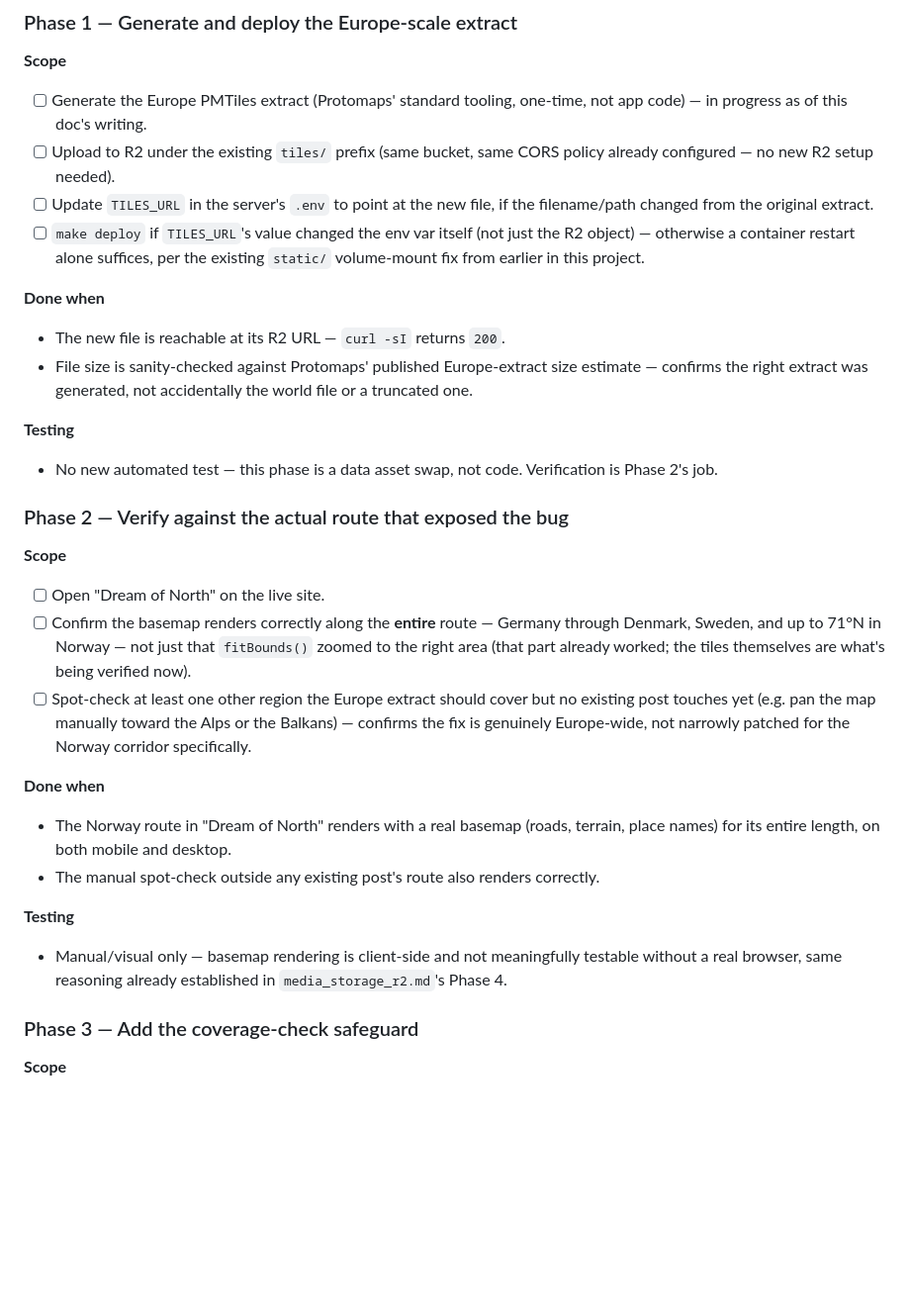
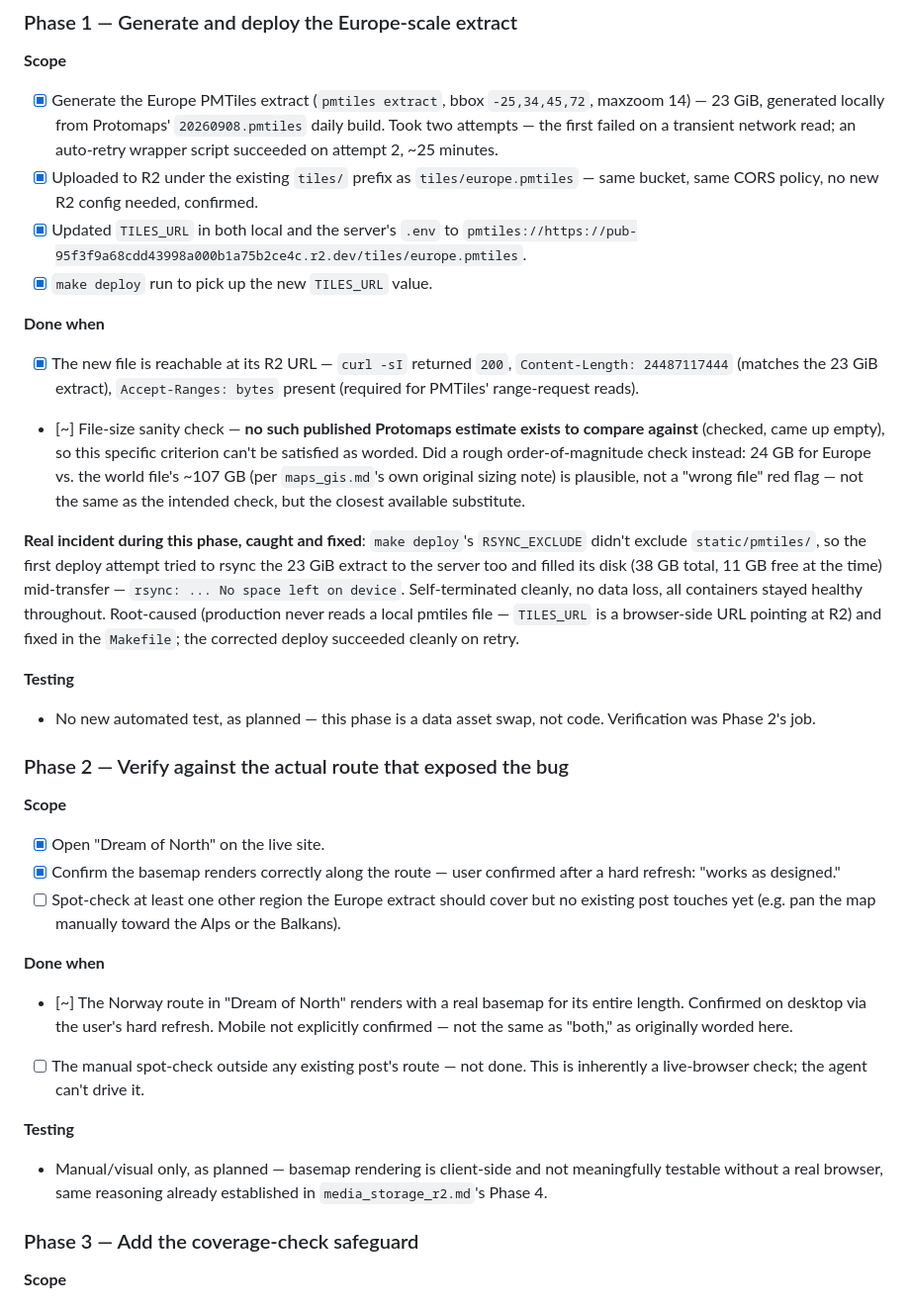
Before and after one commit to svenhornaff/bulliexplorer, a Markdown page: docs/dev/gis_refactor.md, the part around one of its changes. Shown at 99% size. GitHub-like rendering; blank space fills up the shorter version.

```diff
--- a/docs/dev/gis_refactor.md
+++ b/docs/dev/gis_refactor.md
@@ -72,56 +72,73 @@ added, instead of a reader finding a gray map days or weeks later.
 
 **Scope**
 
-- [ ] Generate the Europe PMTiles extract (Protomaps' standard tooling,
-  one-time, not app code) — in progress as of this doc's writing.
-- [ ] Upload to R2 under the existing `tiles/` prefix (same bucket,
-  same CORS policy already configured — no new R2 setup needed).
-- [ ] Update `TILES_URL` in the server's `.env` to point at the new
-  file, if the filename/path changed from the original extract.
-- [ ] `make deploy` if `TILES_URL`'s value changed the env var itself
-  (not just the R2 object) — otherwise a container restart alone
-  suffices, per the existing `static/` volume-mount fix from earlier
-  in this project.
+- [x] Generate the Europe PMTiles extract (`pmtiles extract`, bbox
+  `-25,34,45,72`, maxzoom 14) — 23 GiB, generated locally from
+  Protomaps' `20260908.pmtiles` daily build. Took two attempts — the
+  first failed on a transient network read; an auto-retry wrapper
+  script succeeded on attempt 2, ~25 minutes.
+- [x] Uploaded to R2 under the existing `tiles/` prefix as
+  `tiles/europe.pmtiles` — same bucket, same CORS policy, no new R2
+  config needed, confirmed.
+- [x] Updated `TILES_URL` in both local and the server's `.env` to
+  `pmtiles://https://pub-95f3f9a68cdd43998a000b1a75b2ce4c.r2.dev/tiles/europe.pmtiles`.
+- [x] `make deploy` run to pick up the new `TILES_URL` value.
 
 **Done when**
 
-- The new file is reachable at its R2 URL — `curl -sI` returns `200`.
-- File size is sanity-checked against Protomaps' published Europe-extract
-  size estimate — confirms the right extract was generated, not
-  accidentally the world file or a truncated one.
+- [x] The new file is reachable at its R2 URL — `curl -sI` returned
+  `200`, `Content-Length: 24487117444` (matches the 23 GiB extract),
+  `Accept-Ranges: bytes` present (required for PMTiles' range-request
+  reads).
+- [~] File-size sanity check — **no such published Protomaps estimate
+  exists to compare against** (checked, came up empty), so this
+  specific criterion can't be satisfied as worded. Did a rough
+  order-of-magnitude check instead: 24 GB for Europe vs. the world
+  file's ~107 GB (per `maps_gis.md`'s own original sizing note) is
+  plausible, not a "wrong file" red flag — not the same as the intended
+  check, but the closest available substitute.
+
+**Real incident during this phase, caught and fixed**: `make deploy`'s
+`RSYNC_EXCLUDE` didn't exclude `static/pmtiles/`, so the first deploy
+attempt tried to rsync the 23 GiB extract to the server too and filled
+its disk (38 GB total, 11 GB free at the time) mid-transfer —
+`rsync: ... No space left on device`. Self-terminated cleanly, no data
+loss, all containers stayed healthy throughout. Root-caused (production
+never reads a local pmtiles file — `TILES_URL` is a browser-side URL
+pointing at R2) and fixed in the `Makefile`; the corrected deploy
+succeeded cleanly on retry.
 
 **Testing**
 
-- No new automated test — this phase is a data asset swap, not code.
-  Verification is Phase 2's job.
+- No new automated test, as planned — this phase is a data asset swap,
+  not code. Verification was Phase 2's job.
 
 ### Phase 2 — Verify against the actual route that exposed the bug
 
 **Scope**
 
-- [ ] Open "Dream of North" on the live site.
-- [ ] Confirm the basemap renders correctly along the **entire** route —
-  Germany through Denmark, Sweden, and up to 71°N in Norway — not just
-  that `fitBounds()` zoomed to the right area (that part already worked;
-  the tiles themselves are what's being verified now).
+- [x] Open "Dream of North" on the live site.
+- [x] Confirm the basemap renders correctly along the route — user
+  confirmed after a hard refresh: "works as designed."
 - [ ] Spot-check at least one other region the Europe extract should
   cover but no existing post touches yet (e.g. pan the map manually
-  toward the Alps or the Balkans) — confirms the fix is genuinely
-  Europe-wide, not narrowly patched for the Norway corridor specifically.
+  toward the Alps or the Balkans).
 
 **Done when**
 
-- The Norway route in "Dream of North" renders with a real basemap
-  (roads, terrain, place names) for its entire length, on both mobile
-  and desktop.
-- The manual spot-check outside any existing post's route also renders
-  correctly.
+- [~] The Norway route in "Dream of North" renders with a real basemap
+  for its entire length. Confirmed on desktop via the user's hard
+  refresh. Mobile not explicitly confirmed — not the same as "both,"
+  as originally worded here.
+- [ ] The manual spot-check outside any existing post's route — not
+  done. This is inherently a live-browser check; the agent can't drive
+  it.
 
 **Testing**
 
-- Manual/visual only — basemap rendering is client-side and not
-  meaningfully testable without a real browser, same reasoning already
-  established in `media_storage_r2.md`'s Phase 4.
+- Manual/visual only, as planned — basemap rendering is client-side and
+  not meaningfully testable without a real browser, same reasoning
+  already established in `media_storage_r2.md`'s Phase 4.
 
 ### Phase 3 — Add the coverage-check safeguard
 
```
Also changed, not shown: other parts of docs/dev/gis_refactor.md (+41 -13 lines), docs/dev/buckets.md (+1 -1 lines), docs/dev/maps_gis.md (+12 -0 lines).
